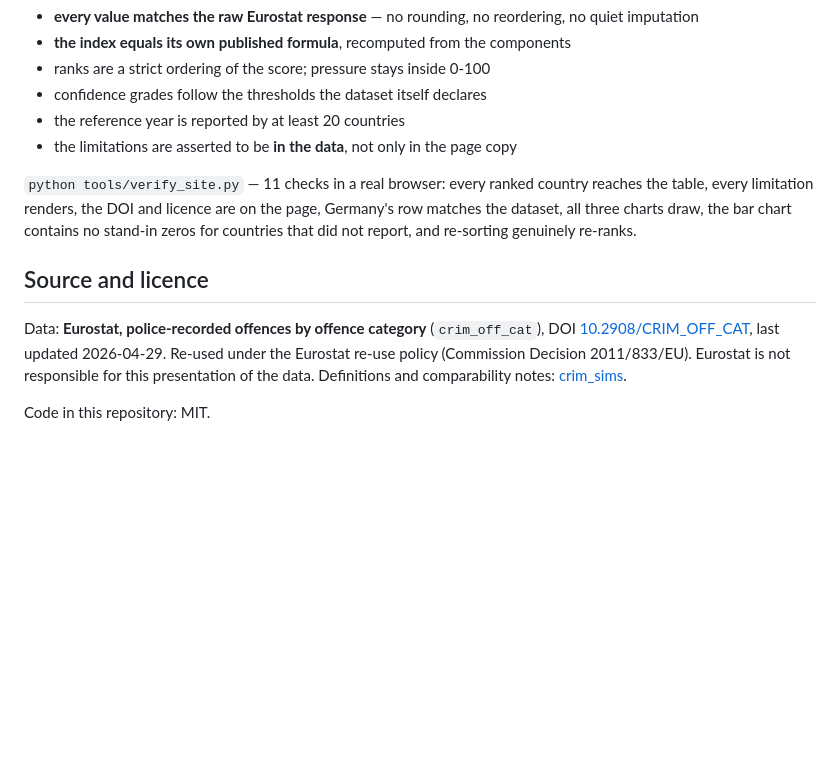
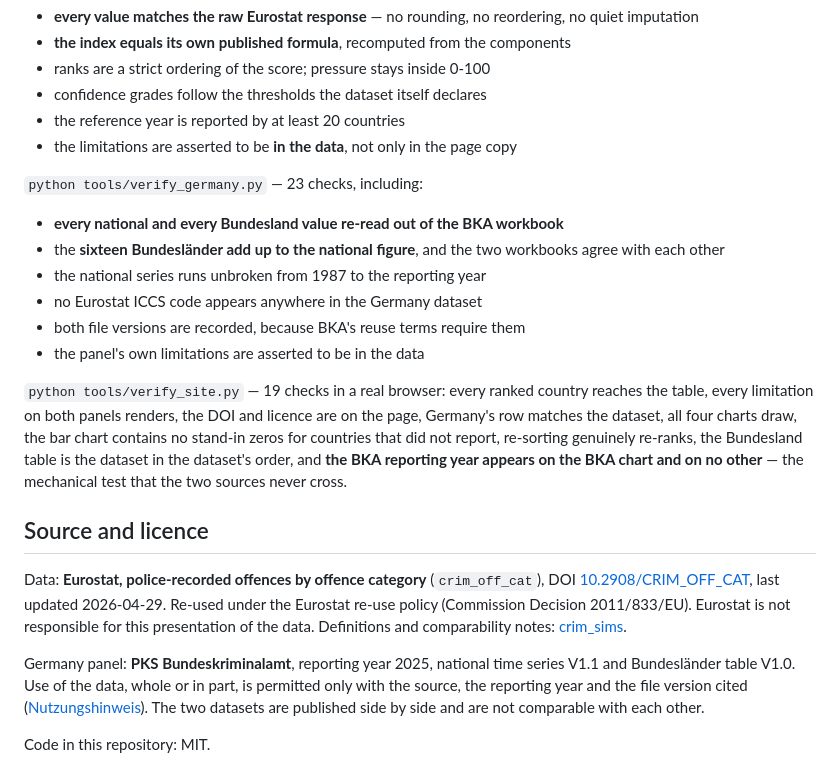
Before and after one commit to Jeevan-0508/shrink-signal, a Markdown page: README.md, the part around the change printed below. Drawn GitHub-style; blank space fills up the shorter version.

```diff
--- a/README.md
+++ b/README.md
@@ -125,11 +187,23 @@ without the suite failing.
 - the reference year is reported by at least 20 countries
 - the limitations are asserted to be **in the data**, not only in the page copy
 
-`python tools/verify_site.py` — 11 checks in a real browser: every ranked country
-reaches the table, every limitation renders, the DOI and licence are on the page,
-Germany's row matches the dataset, all three charts draw, the bar chart contains
-no stand-in zeros for countries that did not report, and re-sorting genuinely
-re-ranks.
+`python tools/verify_germany.py` — 23 checks, including:
+
+- **every national and every Bundesland value re-read out of the BKA workbook**
+- the **sixteen Bundesländer add up to the national figure**, and the two
+  workbooks agree with each other
+- the national series runs unbroken from 1987 to the reporting year
+- no Eurostat ICCS code appears anywhere in the Germany dataset
+- both file versions are recorded, because BKA's reuse terms require them
+- the panel's own limitations are asserted to be in the data
+
+`python tools/verify_site.py` — 19 checks in a real browser: every ranked country
+reaches the table, every limitation on both panels renders, the DOI and licence
+are on the page, Germany's row matches the dataset, all four charts draw, the bar
+chart contains no stand-in zeros for countries that did not report, re-sorting
+genuinely re-ranks, the Bundesland table is the dataset in the dataset's order,
+and **the BKA reporting year appears on the BKA chart and on no other** — the
+mechanical test that the two sources never cross.
 
 ## Source and licence
 
@@ -140,4 +214,11 @@ DOI [10.2908/CRIM_OFF_CAT](https://doi.org/10.2908/CRIM_OFF_CAT), last updated
 Definitions and comparability notes:
 [crim_sims](https://ec.europa.eu/eurostat/cache/metadata/en/crim_sims.htm).
 
+Germany panel: **PKS Bundeskriminalamt**, reporting year 2025, national time
+series V1.1 and Bundesländer table V1.0. Use of the data, whole or in part, is
+permitted only with the source, the reporting year and the file version cited
+([Nutzungshinweis](https://www.bka.de/DE/AktuelleInformationen/StatistikenLagebilder/PolizeilicheKriminalstatistik/PKS2025/pksTabellen_Interpretationshilfen/pksTabellen_Interpretationshilfen_node.html)).
+The two datasets are published side by side and are not comparable with each
+other.
+
 Code in this repository: MIT.
```
Also changed, not shown: other parts of README.md (+79 -17 lines), docs/screenshot.png, 9 other files.
